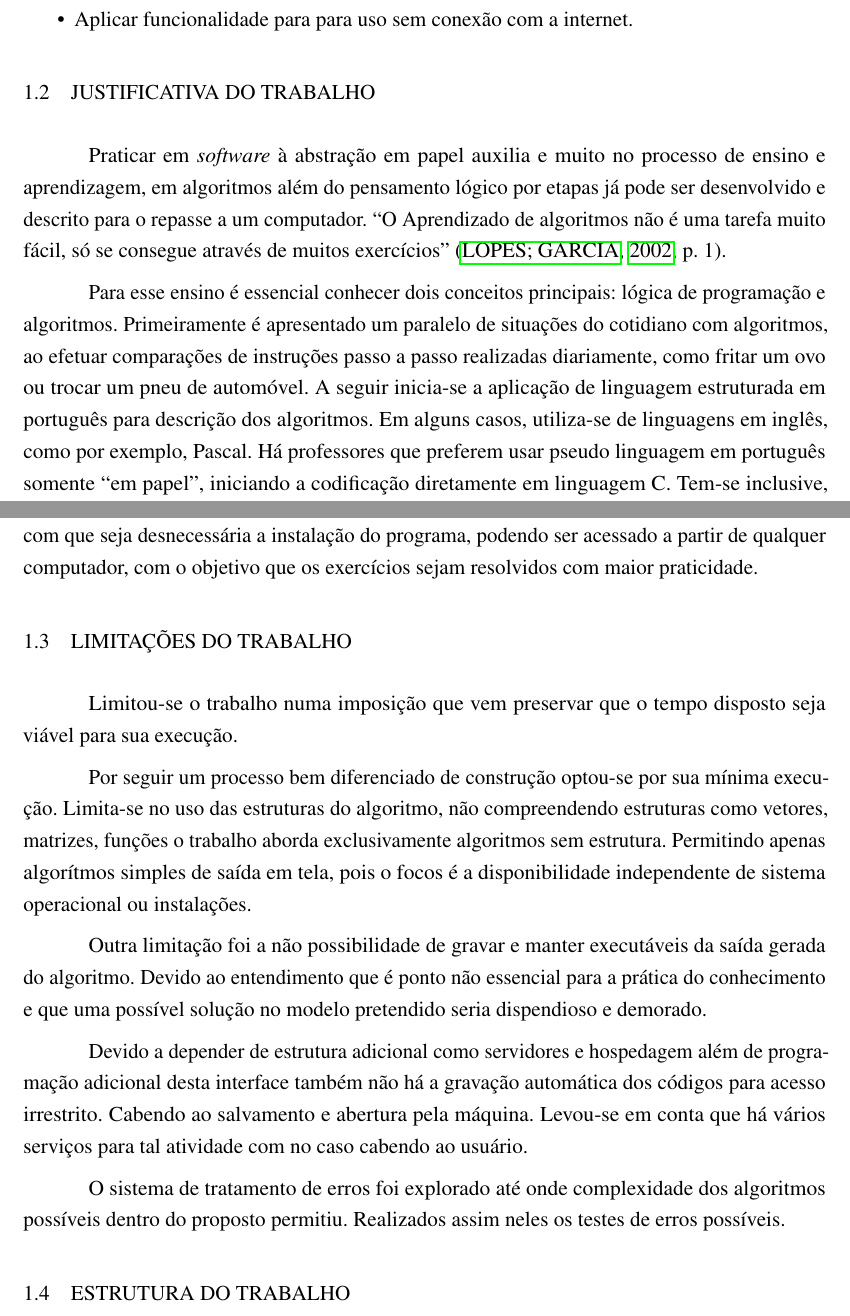
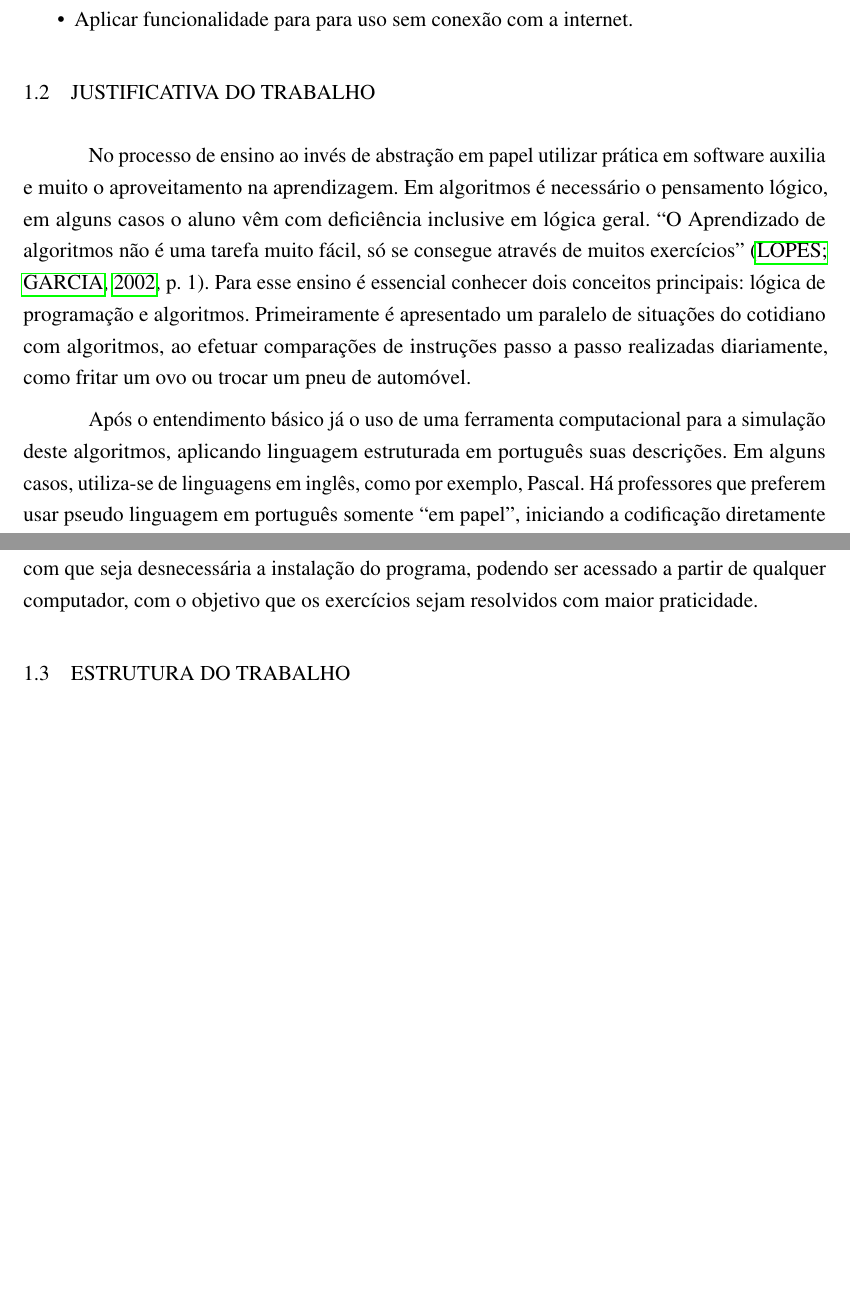
Before and after one commit to camaleaun/tcc, a LaTeX thesis (paper.tex, which reads chapters/chapter1.tex, chapters/chapter1/reasons.tex): two parts of pages 14 and 15 of 37 before the commit and two parts of pages 14 and 15 of 36 after it, joined at a grey line, cut so that both start at the same text, the shorter picture padded with empty space. Compiled offline with pdfLaTeX.

Commit message:
Corrections in chapter one

```diff
--- a/chapters/chapter1.tex
+++ b/chapters/chapter1.tex
@@ -16,9 +16,9 @@
 
 \input{chapters/chapter1/reasons.tex}
 
-\ifdraft{\color{green}}{}\section{Limitações do Trabalho}\color{black}
-
-\input{chapters/chapter1/limits.tex}
+%\ifdraft{\color{green}}{}\section{Limitações do Trabalho}\color{black}
+%
+%\input{chapters/chapter1/limits.tex}
 
 \ifdraft{\color{green}}{}\section{Estrutura do Trabalho}\color{black}
 
--- a/chapters/chapter1/reasons.tex
+++ b/chapters/chapter1/reasons.tex
@@ -1,7 +1,6 @@
-\ifdraft{\color{green}}{}Praticar em \textit{software} à abstração em papel auxilia e muito no processo de ensino e aprendizagem, em algoritmos além do pensamento lógico por etapas já pode ser desenvolvido e descrito para o repasse a um computador.
-``O Aprendizado de algoritmos não é uma tarefa muito fácil, só se consegue através de muitos exercícios'' \cite[p.~1]{lopes2002etal}.
+No processo de ensino ao invés de abstração em papel utilizar prática em software auxilia e muito o aproveitamento na aprendizagem. Em algoritmos é necessário o pensamento lógico, em alguns casos o aluno vêm com deficiência inclusive em lógica geral. ``O Aprendizado de algoritmos não é uma tarefa muito fácil, só se consegue através de muitos exercícios'' \cite[p.~1]{lopes2002etal}. Para esse ensino é essencial conhecer dois conceitos principais: lógica de programação e algoritmos. Primeiramente é apresentado um paralelo de situações do cotidiano com algoritmos, ao efetuar comparações de instruções passo a passo realizadas diariamente, como fritar um ovo ou trocar um pneu de automóvel.
 
-Para esse ensino é essencial conhecer dois conceitos principais: lógica de programação e algoritmos. Primeiramente é apresentado um paralelo de situações do cotidiano com algoritmos, ao efetuar comparações de instruções passo a passo realizadas diariamente, como fritar um ovo ou trocar um pneu de automóvel. A seguir inicia-se a aplicação de linguagem estruturada em português para descrição dos algoritmos. Em alguns casos, utiliza-se de linguagens em inglês, como por exemplo, Pascal. Há professores que preferem usar pseudo linguagem em português somente ``em papel'', iniciando a codificação diretamente em linguagem C. Tem-se inclusive, também ``em papel'', de analisar e interpretar os passos do algoritmo para saber quais serão os valores em memória e a saída na tela.
+Após o entendimento básico já o uso de uma ferramenta computacional para a simulação deste algoritmos, aplicando linguagem estruturada em português suas descrições. Em alguns casos, utiliza-se de linguagens em inglês, como por exemplo, Pascal. Há professores que preferem usar pseudo linguagem em português somente ``em papel'', iniciando a codificação diretamente em linguagem C. Tem-se inclusive, também ``em papel'', de analisar e interpretar os passos do algoritmo para saber quais serão os valores em memória e a saída na tela.
 
 Simultaneamente, com a prática escrita, sem software específico, pode-se simular os mesmos algoritmos em interpretador ou compilador. Sendo em um interpretador sua construção dividida em partes, cada uma com uma função específica. Geralmente identifica-se: o analisador léxico, o analisador sintático, o analisador semântico, e o resultado de saída. Caso seja um compilador há, ao invés de resultado de saída, o gerador de código, que transforma o programa em linguagem de máquina composta de 0s e 1s \cite{delamaro2004}.
 
```
